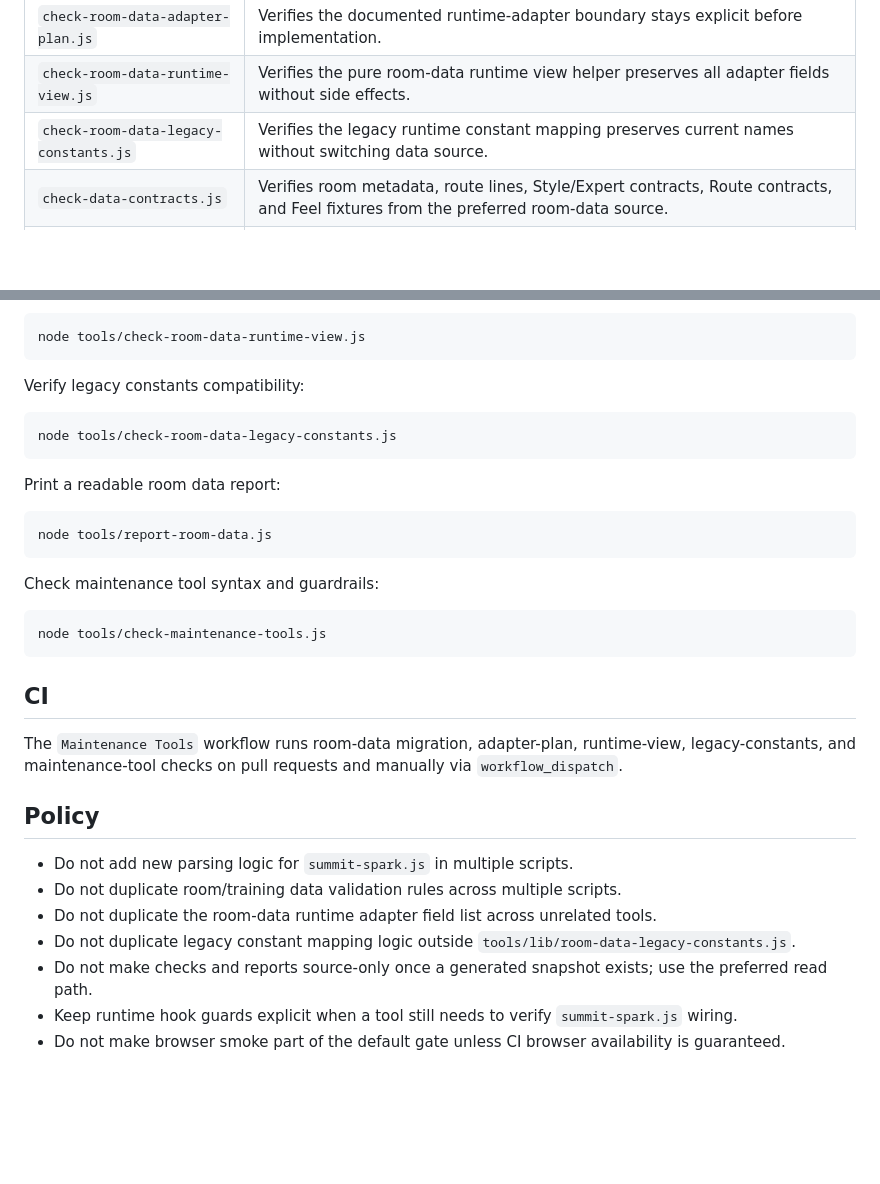
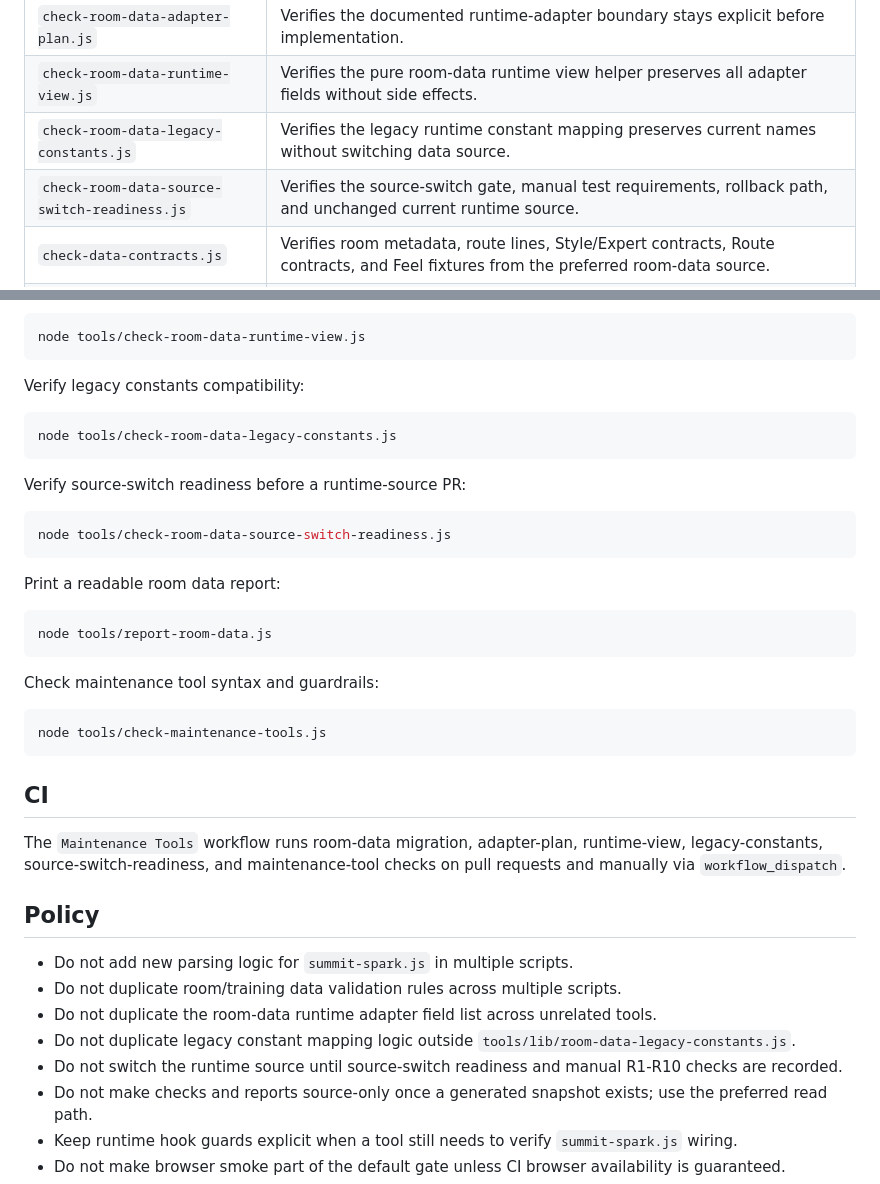
Before and after one commit to Lunora-Gather/summit-spark, a Markdown page: tools/README.md, 2 parts joined by grey strips. Rendered like a GitHub page; blank space fills up the shorter version.

Commit message:
docs: document source switch readiness check

````diff
--- a/tools/README.md
+++ b/tools/README.md
@@ -13,6 +13,7 @@ This directory contains local and CI quality gates for Summit Spark.
 | `check-room-data-adapter-plan.js` | Verifies the documented runtime-adapter boundary stays explicit before implementation. |
 | `check-room-data-runtime-view.js` | Verifies the pure room-data runtime view helper preserves all adapter fields without side effects. |
 | `check-room-data-legacy-constants.js` | Verifies the legacy runtime constant mapping preserves current names without switching data source. |
+| `check-room-data-source-switch-readiness.js` | Verifies the source-switch gate, manual test requirements, rollback path, and unchanged current runtime source. |
 | `check-data-contracts.js` | Verifies room metadata, route lines, Style/Expert contracts, Route contracts, and Feel fixtures from the preferred room-data source. |
 | `check-maps.js` | Validates map shape, tile usage, room structure, and pre-release map quality from the preferred room-data source. |
 | `check-route-audit.js` | Validates route/training semantics from the preferred room-data source while keeping runtime hook guards against `summit-spark.js`. |
@@ -100,6 +101,12 @@ Verify legacy constants compatibility:
 node tools/check-room-data-legacy-constants.js
 ```
 
+Verify source-switch readiness before a runtime-source PR:
+
+```bash
+node tools/check-room-data-source-switch-readiness.js
+```
+
 Print a readable room data report:
 
 ```bash
@@ -114,7 +121,7 @@ node tools/check-maintenance-tools.js
 
 ## CI
 
-The `Maintenance Tools` workflow runs room-data migration, adapter-plan, runtime-view, legacy-constants, and maintenance-tool checks on pull requests and manually via `workflow_dispatch`.
+The `Maintenance Tools` workflow runs room-data migration, adapter-plan, runtime-view, legacy-constants, source-switch-readiness, and maintenance-tool checks on pull requests and manually via `workflow_dispatch`.
 
 ## Policy
 
@@ -122,6 +129,7 @@ The `Maintenance Tools` workflow runs room-data migration, adapter-plan, runtime
 - Do not duplicate room/training data validation rules across multiple scripts.
 - Do not duplicate the room-data runtime adapter field list across unrelated tools.
 - Do not duplicate legacy constant mapping logic outside `tools/lib/room-data-legacy-constants.js`.
+- Do not switch the runtime source until source-switch readiness and manual R1-R10 checks are recorded.
 - Do not make checks and reports source-only once a generated snapshot exists; use the preferred read path.
 - Keep runtime hook guards explicit when a tool still needs to verify `summit-spark.js` wiring.
 - Do not make browser smoke part of the default gate unless CI browser availability is guaranteed.
````
